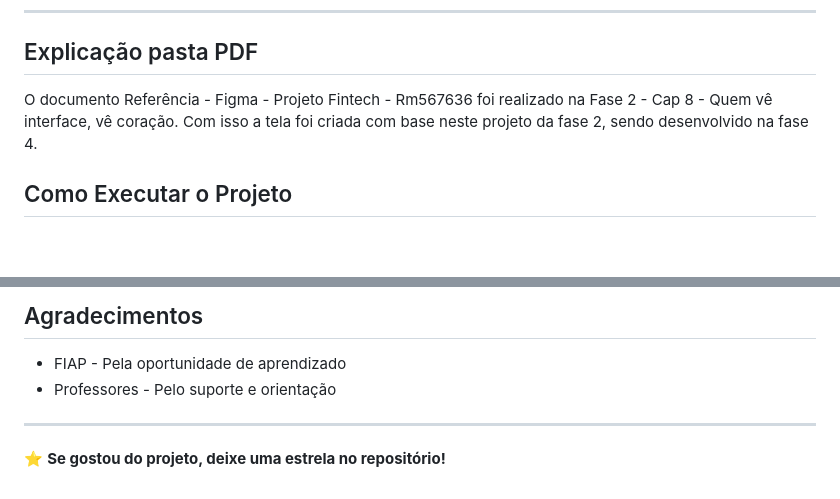
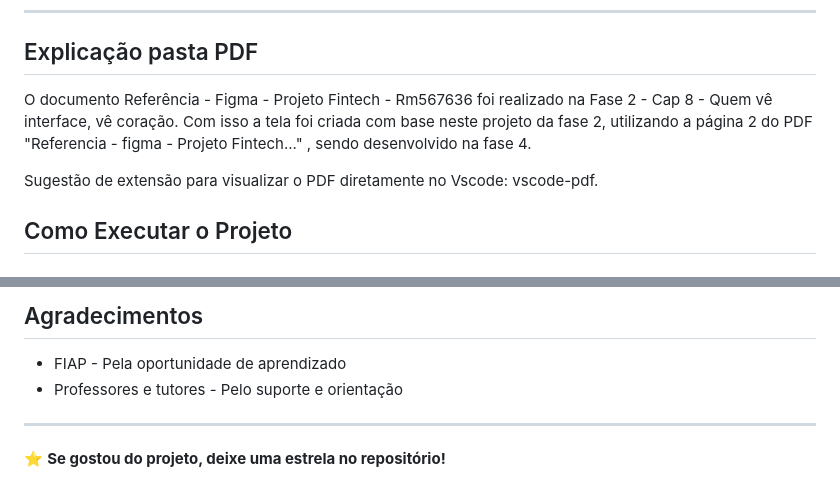
Before and after one commit to FelipoB/fiap-fintech, a Markdown page: README.md, 2 parts joined by grey strips. GitHub-like rendering; blank space fills up the shorter version.

Commit message:
correção no Readme

```diff
--- a/README.md
+++ b/README.md
@@ -86,7 +86,9 @@ fiap-fintech/
 
 ---
 ## Explicação pasta PDF
-O documento Referência - Figma - Projeto Fintech - Rm567636 foi realizado na Fase 2 - Cap 8 - Quem vê interface, vê coração. Com isso a tela foi criada com base neste projeto da fase 2, sendo desenvolvido na fase 4.
+O documento Referência - Figma - Projeto Fintech - Rm567636 foi realizado na Fase 2 - Cap 8 - Quem vê interface, vê coração. Com isso a tela foi criada com base neste projeto da fase 2, utilizando a página 2 do PDF "Referencia - figma - Projeto Fintech..." , sendo desenvolvido na fase 4.
+
+Sugestão de extensão para visualizar o PDF diretamente no Vscode: vscode-pdf.
 
 ## Como Executar o Projeto
 
@@ -171,7 +173,7 @@ Este projeto foi desenvolvido para fins acadêmicos.
 ## Agradecimentos
 
 - FIAP - Pela oportunidade de aprendizado
-- Professores - Pelo suporte e orientação
+- Professores e tutores - Pelo suporte e orientação
 
 ---
 
```
